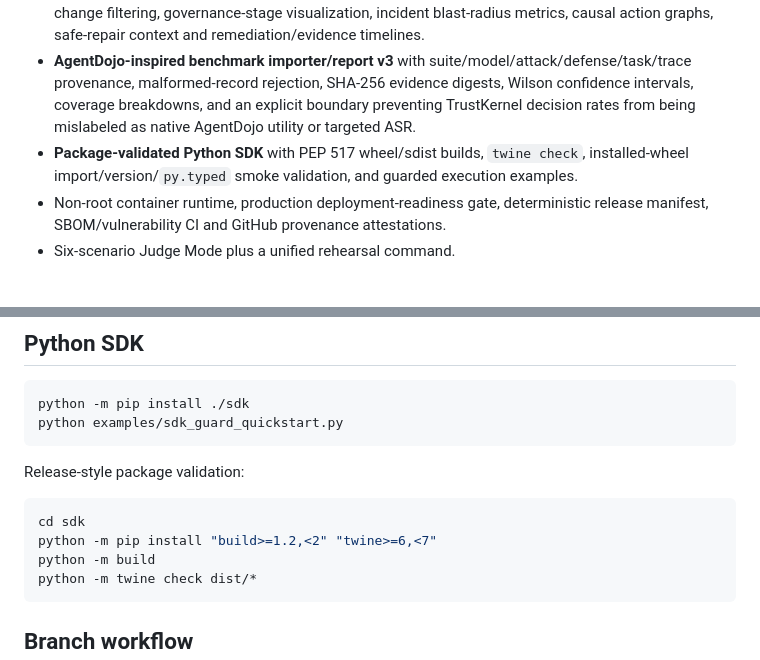
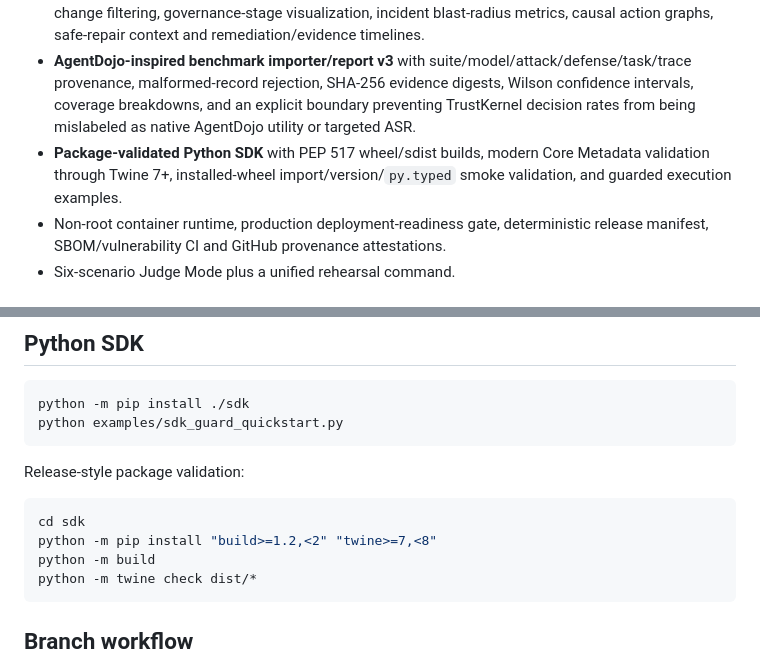
Before and after one commit to omghotekar01-dotcom/KURUKSHETRA-2.0.1, a Markdown page: README.md, 2 parts joined by grey strips. Drawn GitHub-style.

Commit message:
v1.4.22: align root SDK validation guidance

````diff
--- a/README.md
+++ b/README.md
@@ -16,7 +16,7 @@ TrustKernel sits on the execution path between autonomous AI agents and their to
 - Native OpenTelemetry exporter option with canonical runtime version binding, standard OTLP endpoint precedence and HTTPS enforcement for configured production export.
 - **Judge-facing governance review UI** with signed policy-bundle semantic diff triage, security-sensitive change filtering, governance-stage visualization, incident blast-radius metrics, causal action graphs, safe-repair context and remediation/evidence timelines.
 - **AgentDojo-inspired benchmark importer/report v3** with suite/model/attack/defense/task/trace provenance, malformed-record rejection, SHA-256 evidence digests, Wilson confidence intervals, coverage breakdowns, and an explicit boundary preventing TrustKernel decision rates from being mislabeled as native AgentDojo utility or targeted ASR.
-- **Package-validated Python SDK** with PEP 517 wheel/sdist builds, `twine check`, installed-wheel import/version/`py.typed` smoke validation, and guarded execution examples.
+- **Package-validated Python SDK** with PEP 517 wheel/sdist builds, modern Core Metadata validation through Twine 7+, installed-wheel import/version/`py.typed` smoke validation, and guarded execution examples.
 - Non-root container runtime, production deployment-readiness gate, deterministic release manifest, SBOM/vulnerability CI and GitHub provenance attestations.
 - Six-scenario Judge Mode plus a unified rehearsal command.
 
@@ -77,7 +77,7 @@ Release-style package validation:
 
 ```bash
 cd sdk
-python -m pip install "build>=1.2,<2" "twine>=6,<7"
+python -m pip install "build>=1.2,<2" "twine>=7,<8"
 python -m build
 python -m twine check dist/*
 ```
````
